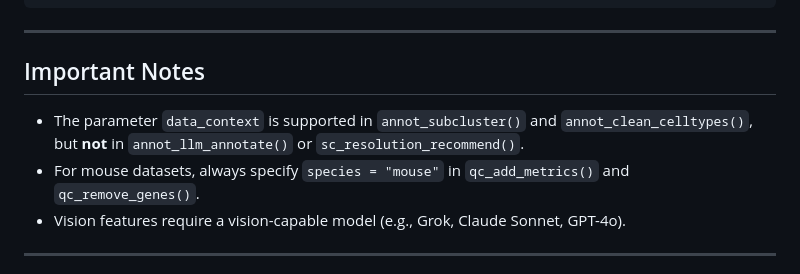
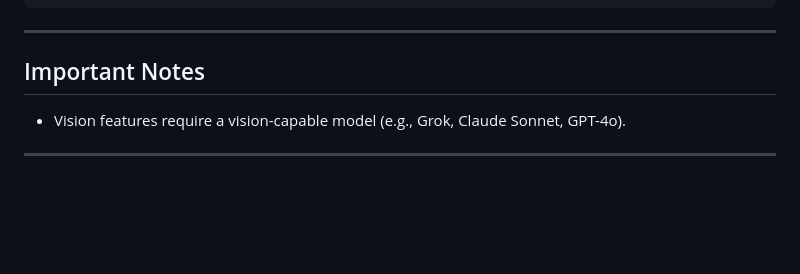
Before and after one commit to ChanghaoKan/scAgentKit, a Markdown page: README.md, the part around the change. Drawn GitHub-style; blank space fills up the shorter version.

```diff
--- a/README.md
+++ b/README.md
@@ -93,8 +93,6 @@ report_html(obj, "analysis_report.html")
 
 ## Important Notes
 
-- The parameter `data_context` is supported in `annot_subcluster()` and `annot_clean_celltypes()`, but **not** in `annot_llm_annotate()` or `sc_resolution_recommend()`.
-- For mouse datasets, always specify `species = "mouse"` in `qc_add_metrics()` and `qc_remove_genes()`.
 - Vision features require a vision-capable model (e.g., Grok, Claude Sonnet, GPT-4o).
 
 ---
```
